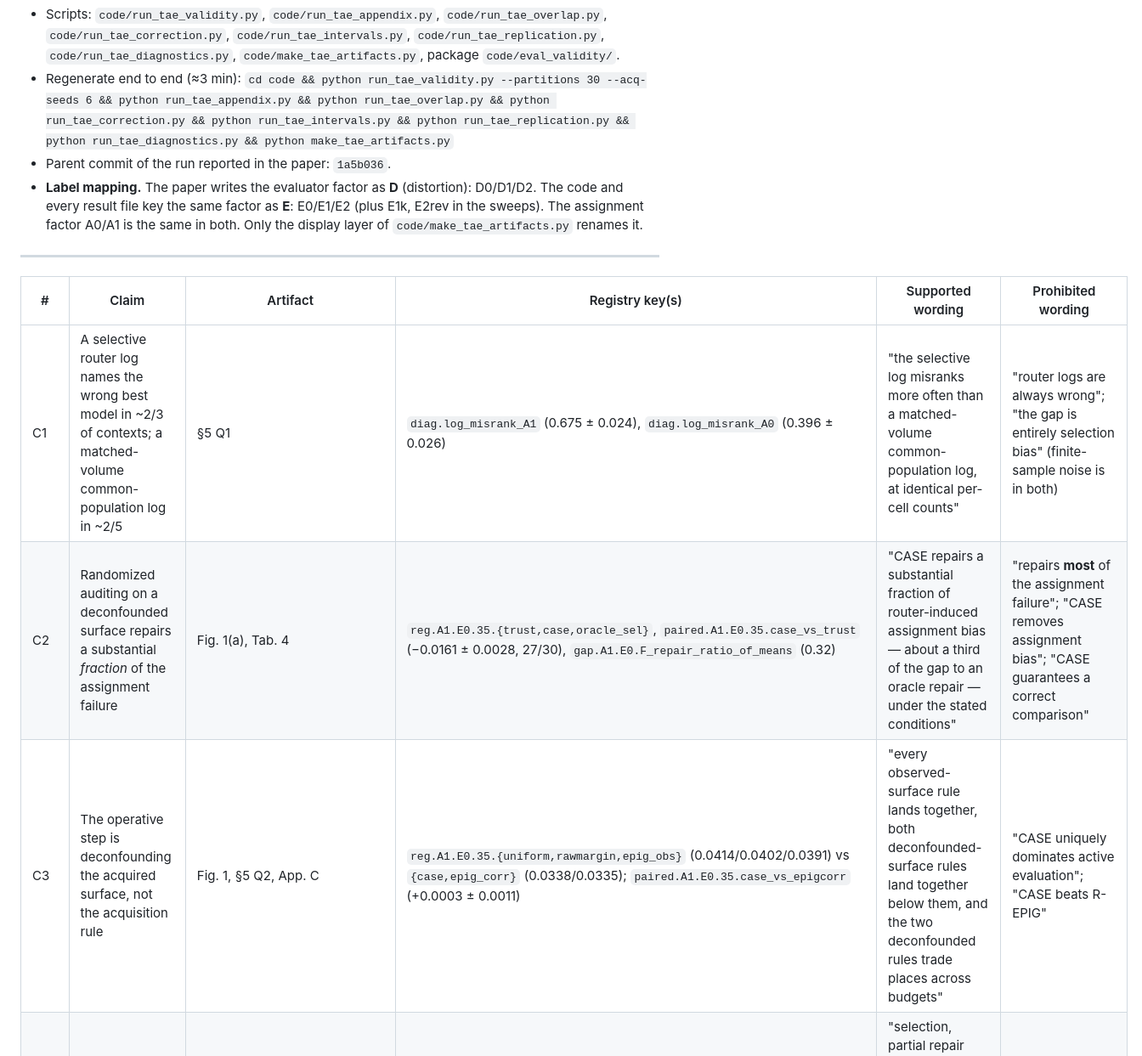
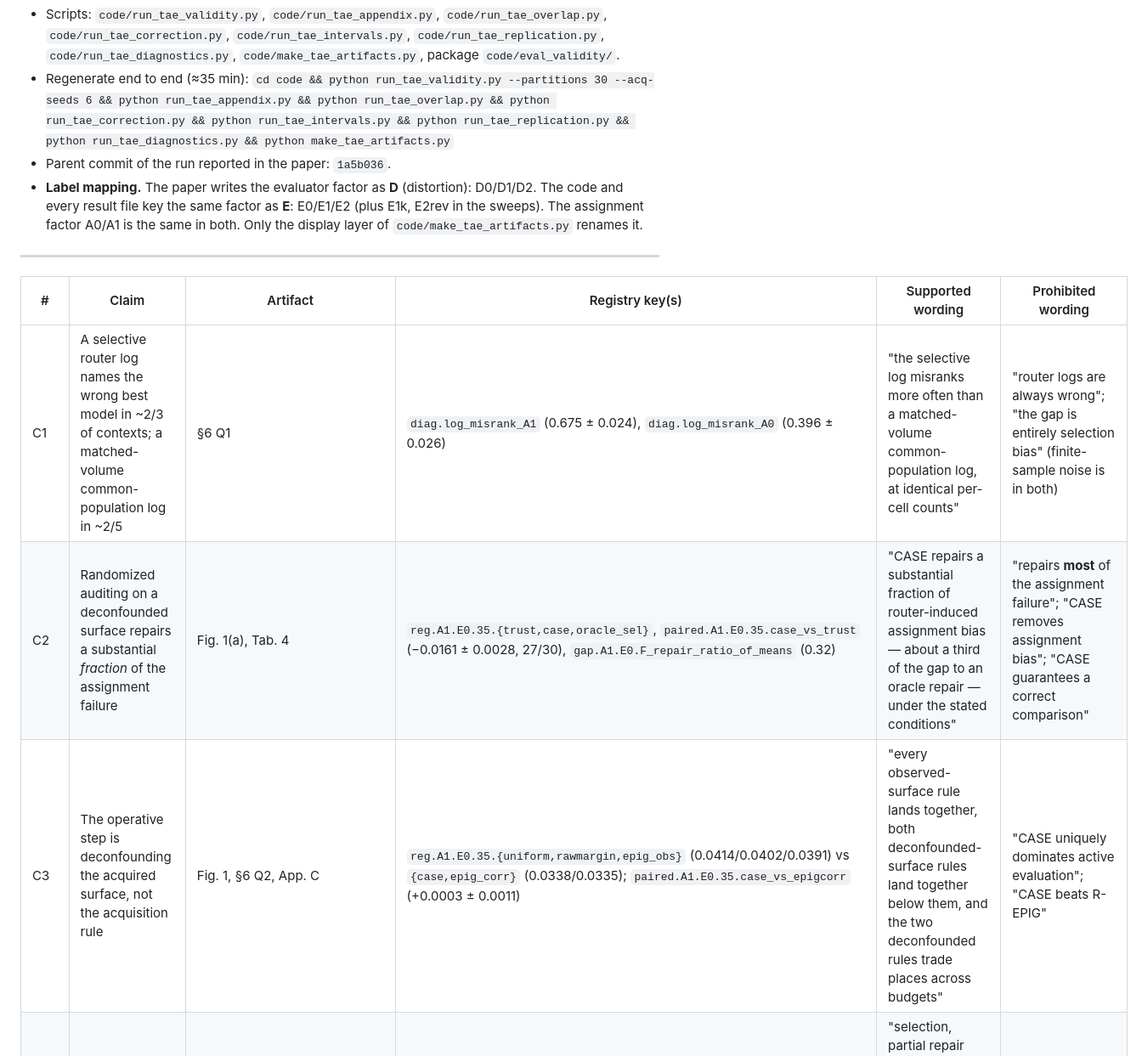
Before and after one commit to HamedKhosravi99/logged-llm-comparison-audit, a Markdown page: docs/CLAIM_REGISTRY.md, the part around one of its changes. Shown at 85% size. Drawn GitHub-style.

```diff
--- a/docs/CLAIM_REGISTRY.md
+++ b/docs/CLAIM_REGISTRY.md
@@ -17,7 +17,7 @@ reviewer can check any quoted figure without re-running anything.
 * Scripts: `code/run_tae_validity.py`, `code/run_tae_appendix.py`, `code/run_tae_overlap.py`,
   `code/run_tae_correction.py`, `code/run_tae_intervals.py`, `code/run_tae_replication.py`,
   `code/run_tae_diagnostics.py`, `code/make_tae_artifacts.py`, package `code/eval_validity/`.
-* Regenerate end to end (≈3 min):
+* Regenerate end to end (≈35 min):
   `cd code && python run_tae_validity.py --partitions 30 --acq-seeds 6 && python run_tae_appendix.py && python run_tae_overlap.py && python run_tae_correction.py && python run_tae_intervals.py && python run_tae_replication.py && python run_tae_diagnostics.py && python make_tae_artifacts.py`
 * Parent commit of the run reported in the paper: `1a5b036`.
 * **Label mapping.** The paper writes the evaluator factor as **D** (distortion): D0/D1/D2. The code
@@ -29,7 +29,7 @@ reviewer can check any quoted figure without re-running anything.
 
 | # | Claim | Artifact | Registry key(s) | Supported wording | Prohibited wording |
 |---|---|---|---|---|---|
-| C1 | A selective router log names the wrong best model in ~2/3 of contexts; a matched-volume common-population log in ~2/5 | §5 Q1 | `diag.log_misrank_A1` (0.675 ± 0.024), `diag.log_misrank_A0` (0.396 ± 0.026) | "the selective log misranks more often than a matched-volume common-population log, at identical per-cell counts" | "router logs are always wrong"; "the gap is entirely selection bias" (finite-sample noise is in both) |
+| C1 | A selective router log names the wrong best model in ~2/3 of contexts; a matched-volume common-population log in ~2/5 | §6 Q1 | `diag.log_misrank_A1` (0.675 ± 0.024), `diag.log_misrank_A0` (0.396 ± 0.026) | "the selective log misranks more often than a matched-volume common-population log, at identical per-cell counts" | "router logs are always wrong"; "the gap is entirely selection bias" (finite-sample noise is in both) |
 | C2 | Randomized auditing on a deconfounded surface repairs a substantial *fraction* of the assignment failure | Fig. 1(a), Tab. 4 | `reg.A1.E0.35.{trust,case,oracle_sel}`, `paired.A1.E0.35.case_vs_trust` (−0.0161 ± 0.0028, 27/30), `gap.A1.E0.F_repair_ratio_of_means` (0.32) | "CASE repairs a substantial fraction of router-induced assignment bias — about a third of the gap to an oracle repair — under the stated conditions" | "repairs **most** of the assignment failure"; "CASE removes assignment bias"; "CASE guarantees a correct comparison" |
-| C3 | The operative step is deconfounding the acquired surface, not the acquisition rule | Fig. 1, §5 Q2, App. C | `reg.A1.E0.35.{uniform,rawmargin,epig_obs}` (0.0414/0.0402/0.0391) vs `{case,epig_corr}` (0.0338/0.0335); `paired.A1.E0.35.case_vs_epigcorr` (+0.0003 ± 0.0011) | "every observed-surface rule lands together, both deconfounded-surface rules land together below them, and the two deconfounded rules trade places across budgets" | "CASE uniquely dominates active evaluation"; "CASE beats R-EPIG" |
+| C3 | The operative step is deconfounding the acquired surface, not the acquisition rule | Fig. 1, §6 Q2, App. C | `reg.A1.E0.35.{uniform,rawmargin,epig_obs}` (0.0414/0.0402/0.0391) vs `{case,epig_corr}` (0.0338/0.0335); `paired.A1.E0.35.case_vs_epigcorr` (+0.0003 ± 0.0011) | "every observed-surface rule lands together, both deconfounded-surface rules land together below them, and the two deconfounded rules trade places across budgets" | "CASE uniquely dominates active evaluation"; "CASE beats R-EPIG" |
 | C19 | Every headline holds on a second released matrix; two secondary findings do not | App. C | `rep.*` keys | "selection, partial repair and the measurement floor all replicate on RouterBench (11 models); the rule tie and the cost of auditing do not, and are reported as corpus-specific" | quoting the rule tie or the auditing cost as general |
```
Also changed, not shown: other parts of docs/CLAIM_REGISTRY.md (+10 -17 lines).
